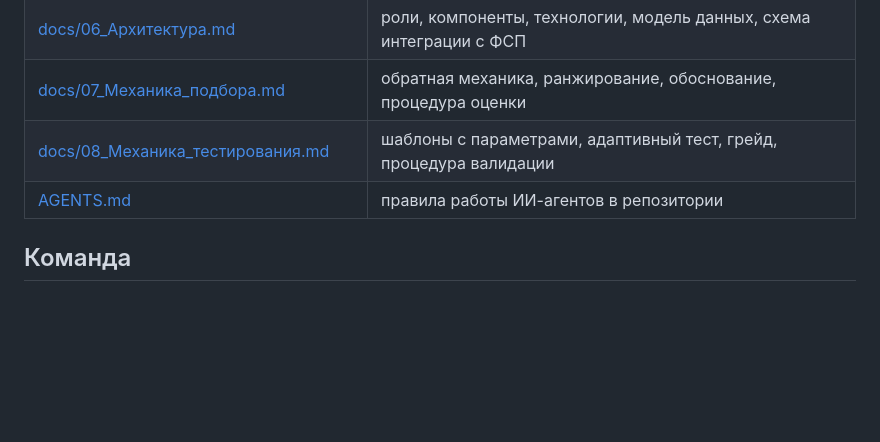
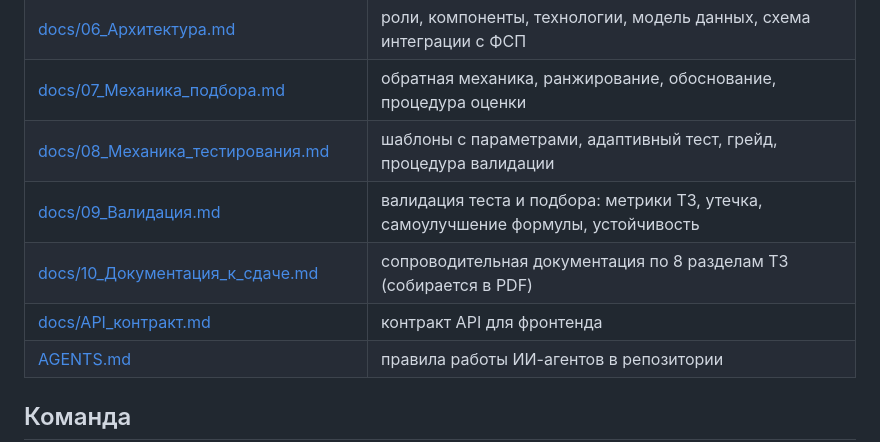
Before and after one commit to YODA02041994/lct2026-fsp-jobs, a Markdown page: README.md, the part around one of its changes. Rendered like a GitHub page; blank space fills up the shorter version.

```diff
--- a/README.md
+++ b/README.md
@@ -35,6 +79,9 @@
 | [docs/06_Архитектура.md](docs/06_Архитектура.md) | роли, компоненты, технологии, модель данных, схема интеграции с ФСП |
 | [docs/07_Механика_подбора.md](docs/07_Механика_подбора.md) | обратная механика, ранжирование, обоснование, процедура оценки |
 | [docs/08_Механика_тестирования.md](docs/08_Механика_тестирования.md) | шаблоны с параметрами, адаптивный тест, грейд, процедура валидации |
+| [docs/09_Валидация.md](docs/09_Валидация.md) | валидация теста и подбора: метрики ТЗ, утечка, самоулучшение формулы, устойчивость |
+| [docs/10_Документация_к_сдаче.md](docs/10_Документация_к_сдаче.md) | сопроводительная документация по 8 разделам ТЗ (собирается в PDF) |
+| [docs/API_контракт.md](docs/API_контракт.md) | контракт API для фронтенда |
 | [AGENTS.md](AGENTS.md) | правила работы ИИ-агентов в репозитории |
 
 ## Команда
```
Also changed, not shown: other parts of README.md (+45 -1 lines).
